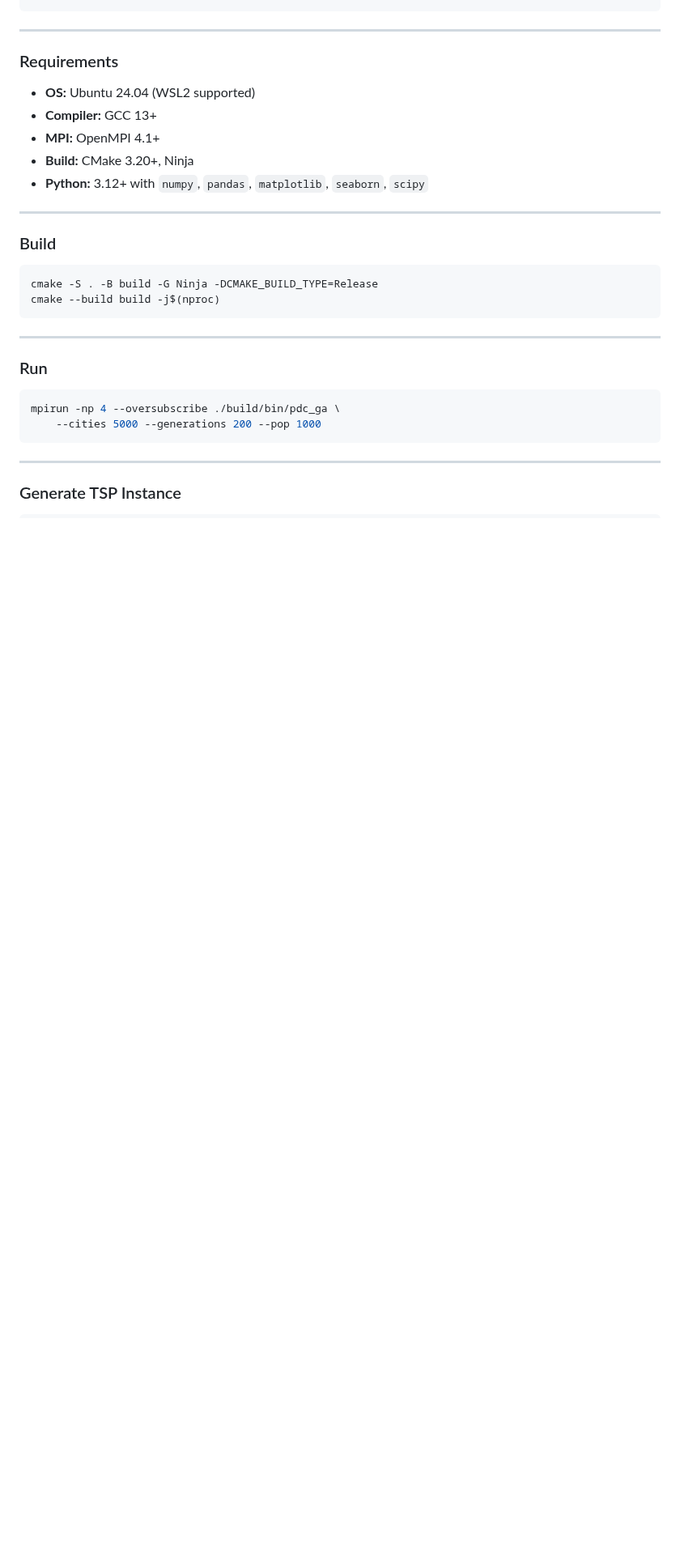
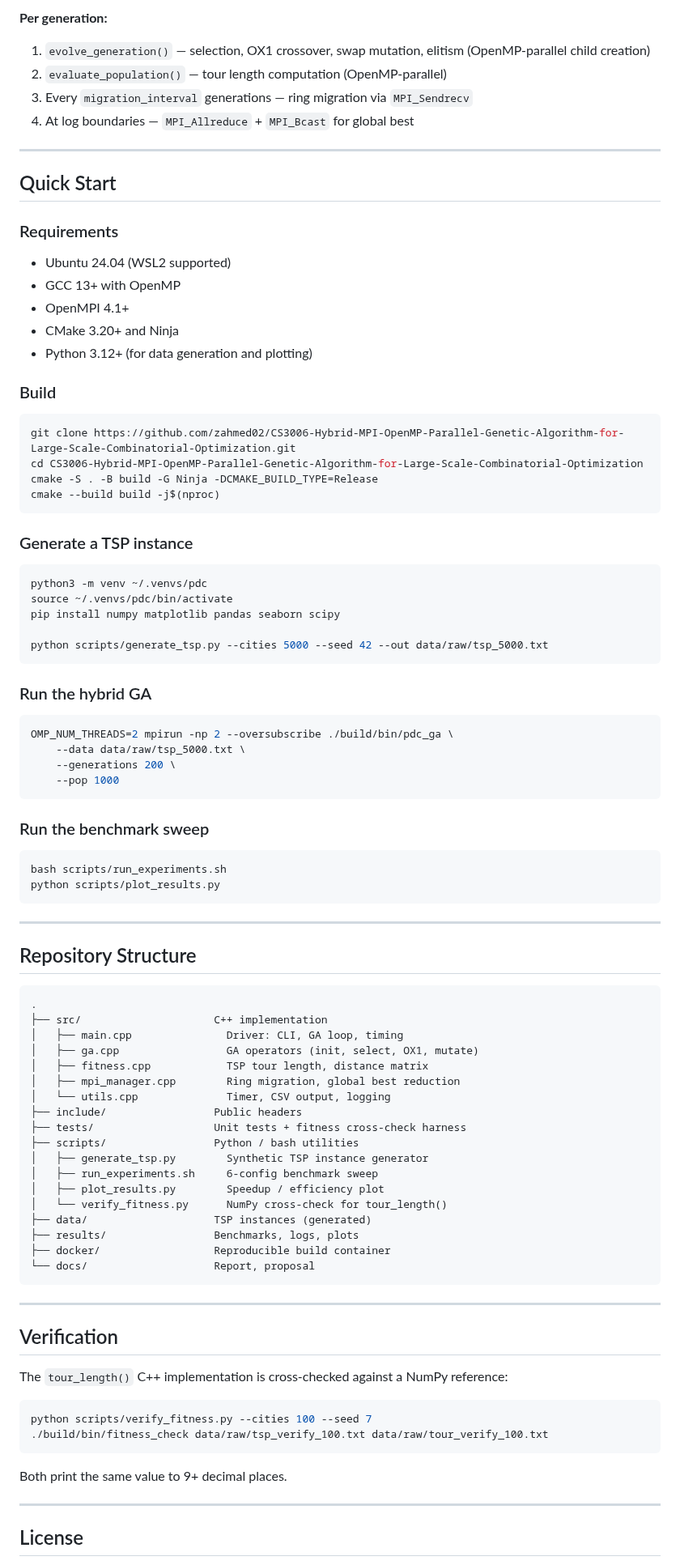
Before and after one commit to zahmed02/CS3006-Hybrid-MPI-OpenMP-Parallel-Genetic-Algorithm-for-Large-Scale-Combinatorial-Optimization, a Markdown page: README.md, the part around one of its changes. Shown at 81% size. Rendered like a GitHub page; blank space fills up the shorter version.

````diff
--- a/README.md
+++ b/README.md
@@ -36,34 +64,95 @@ This project is the semester submission for **CS3006: Parallel and Distributed C
+**Per generation:**
+1. `evolve_generation()` — selection, OX1 crossover, swap mutation, elitism (OpenMP-parallel child creation)
+2. `evaluate_population()` — tour length computation (OpenMP-parallel)
+3. Every `migration_interval` generations — ring migration via `MPI_Sendrecv`
+4. At log boundaries — `MPI_Allreduce` + `MPI_Bcast` for global best
+
+---
+
+## Quick Start
+
+### Requirements
+
+- Ubuntu 24.04 (WSL2 supported)
+- GCC 13+ with OpenMP
+- OpenMPI 4.1+
+- CMake 3.20+ and Ninja
+- Python 3.12+ (for data generation and plotting)
+
+### Build
+
+```bash
+git clone https://github.com/zahmed02/CS3006-Hybrid-MPI-OpenMP-Parallel-Genetic-Algorithm-for-Large-Scale-Combinatorial-Optimization.git
+cd CS3006-Hybrid-MPI-OpenMP-Parallel-Genetic-Algorithm-for-Large-Scale-Combinatorial-Optimization
+cmake -S . -B build -G Ninja -DCMAKE_BUILD_TYPE=Release
+cmake --build build -j$(nproc)
+```
+
+### Generate a TSP instance
+
+```bash
+python3 -m venv ~/.venvs/pdc
+source ~/.venvs/pdc/bin/activate
+pip install numpy matplotlib pandas seaborn scipy
+
+python scripts/generate_tsp.py --cities 5000 --seed 42 --out data/raw/tsp_5000.txt
+```
+
+### Run the hybrid GA
+
+```bash
+OMP_NUM_THREADS=2 mpirun -np 2 --oversubscribe ./build/bin/pdc_ga \
+    --data data/raw/tsp_5000.txt \
+    --generations 200 \
+    --pop 1000
+```
+
+### Run the benchmark sweep
+
+```bash
+bash scripts/run_experiments.sh
+python scripts/plot_results.py
 ```
 
 ---
 
-### Requirements
+## Repository Structure
 
-- **OS:** Ubuntu 24.04 (WSL2 supported)
-- **Compiler:** GCC 13+
-- **MPI:** OpenMPI 4.1+
-- **Build:** CMake 3.20+, Ninja
-- **Python:** 3.12+ with `numpy`, `pandas`, `matplotlib`, `seaborn`, `scipy`
-
----
-
-### Build
-
-```bash
-cmake -S . -B build -G Ninja -DCMAKE_BUILD_TYPE=Release
-cmake --build build -j$(nproc)
+```
+.
+├── src/                     C++ implementation
+│   ├── main.cpp               Driver: CLI, GA loop, timing
+│   ├── ga.cpp                 GA operators (init, select, OX1, mutate)
+│   ├── fitness.cpp            TSP tour length, distance matrix
+│   ├── mpi_manager.cpp        Ring migration, global best reduction
+│   └── utils.cpp              Timer, CSV output, logging
+├── include/                 Public headers
+├── tests/                   Unit tests + fitness cross-check harness
+├── scripts/                 Python / bash utilities
+│   ├── generate_tsp.py        Synthetic TSP instance generator
+│   ├── run_experiments.sh     6-config benchmark sweep
+│   ├── plot_results.py        Speedup / efficiency plot
+│   └── verify_fitness.py      NumPy cross-check for tour_length()
+├── data/                    TSP instances (generated)
+├── results/                 Benchmarks, logs, plots
+├── docker/                  Reproducible build container
+└── docs/                    Report, proposal
 ```
 
 ---
 
-### Run
+## Verification
+
+The `tour_length()` C++ implementation is cross-checked against a NumPy reference:
 
 ```bash
-mpirun -np 4 --oversubscribe ./build/bin/pdc_ga \
-    --cities 5000 --generations 200 --pop 1000
+python scripts/verify_fitness.py --cities 100 --seed 7
+./build/bin/fitness_check data/raw/tsp_verify_100.txt data/raw/tour_verify_100.txt
 ```
+
+Both print the same value to 9+ decimal places.
 
 ---
 
-### Generate TSP Instance
+## License
 
````
Also changed, not shown: other parts of README.md (+51 -42 lines), results/plots/speedup_efficiency.png (added).
